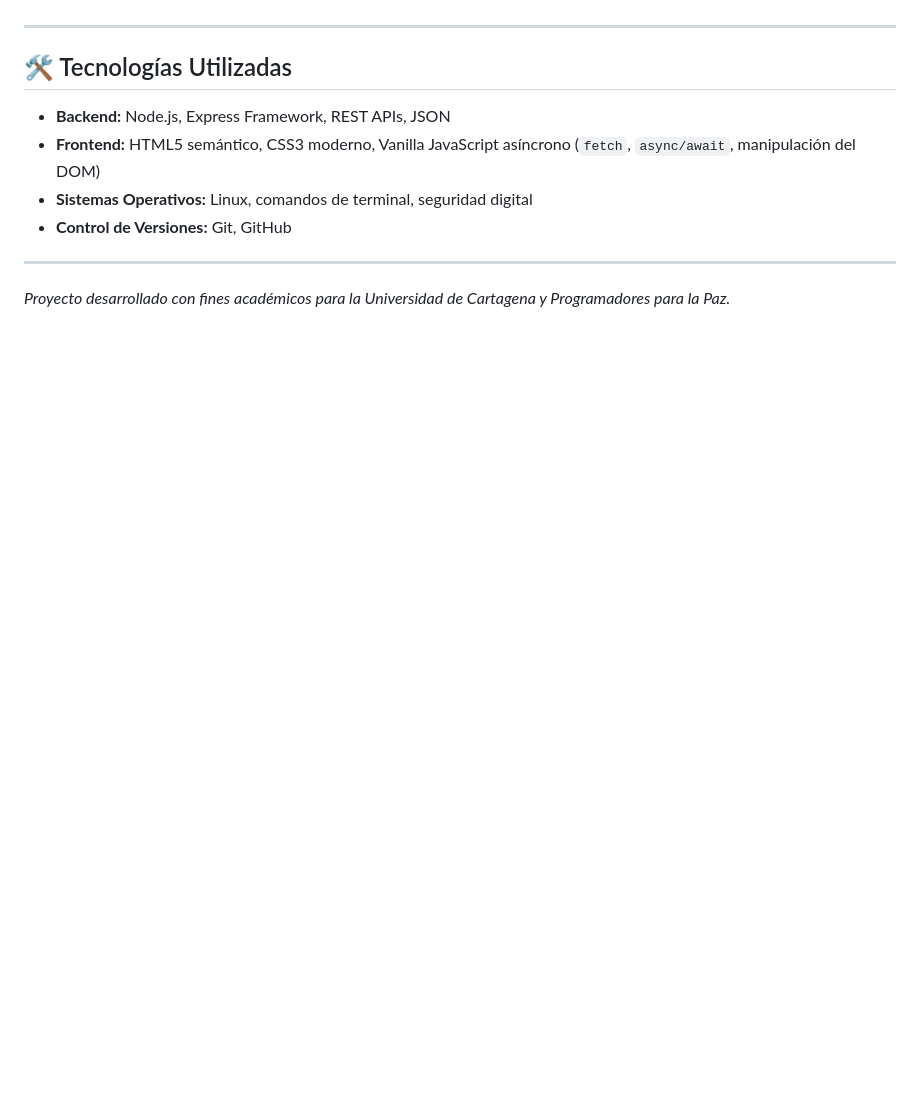
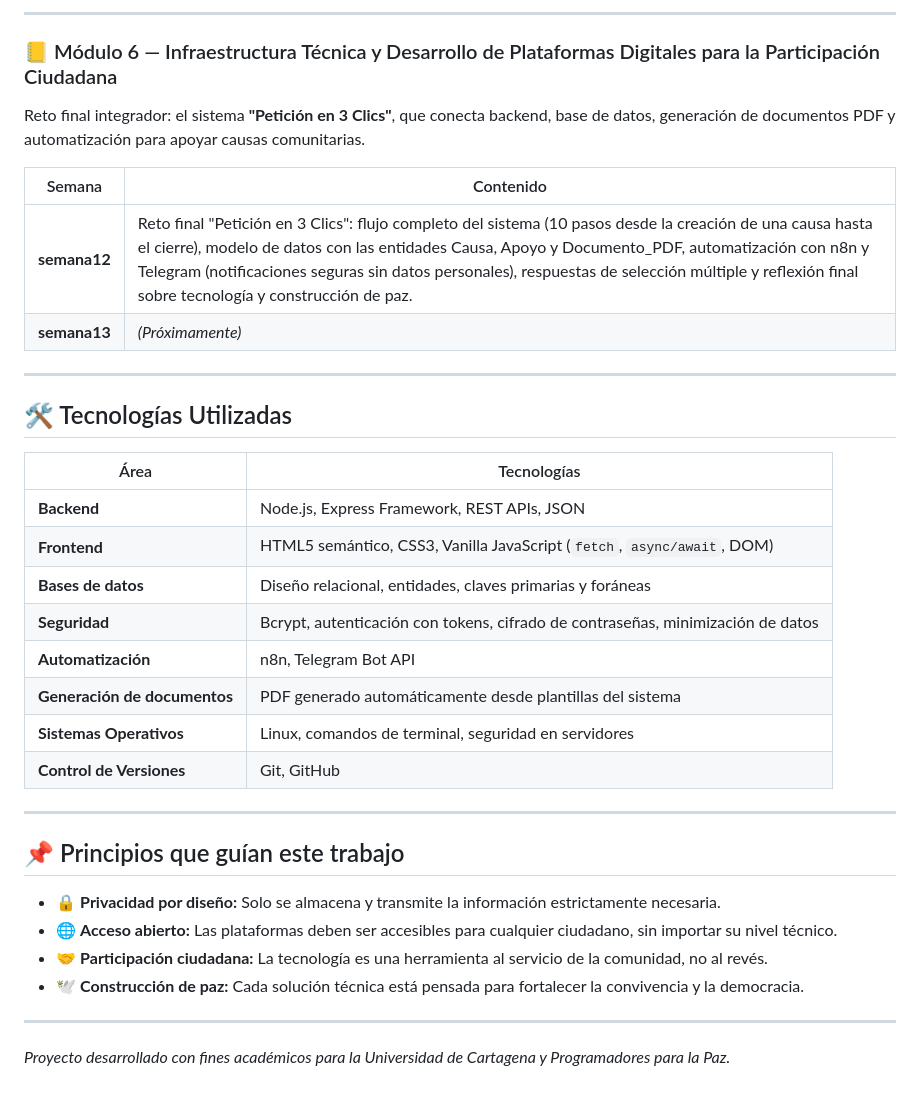
Before and after one commit to MaleBrochero/programadores-para-la-paz, a Markdown page: README.md, the part around one of its changes. Rendered like a GitHub page; blank space fills up the shorter version.

```diff
--- a/README.md
+++ b/README.md
@@ -35,11 +75,37 @@ El repositorio está estructurado en módulos y semanas formativas siguiendo las
+---
+
+### 📒 Módulo 6 — Infraestructura Técnica y Desarrollo de Plataformas Digitales para la Participación Ciudadana
+
+Reto final integrador: el sistema **"Petición en 3 Clics"**, que conecta backend, base de datos, generación de documentos PDF y automatización para apoyar causas comunitarias.
+
+| Semana | Contenido |
+|--------|-----------|
+| **semana12** | Reto final "Petición en 3 Clics": flujo completo del sistema (10 pasos desde la creación de una causa hasta el cierre), modelo de datos con las entidades Causa, Apoyo y Documento_PDF, automatización con n8n y Telegram (notificaciones seguras sin datos personales), respuestas de selección múltiple y reflexión final sobre tecnología y construcción de paz. |
+| **semana13** | *(Próximamente)* |
 
 ---
 
 ## 🛠️ Tecnologías Utilizadas
-* **Backend:** Node.js, Express Framework, REST APIs, JSON
-* **Frontend:** HTML5 semántico, CSS3 moderno, Vanilla JavaScript asíncrono (`fetch`, `async/await`, manipulación del DOM)
-* **Sistemas Operativos:** Linux, comandos de terminal, seguridad digital
-* **Control de Versiones:** Git, GitHub
+
+| Área | Tecnologías |
+|------|-------------|
+| **Backend** | Node.js, Express Framework, REST APIs, JSON |
+| **Frontend** | HTML5 semántico, CSS3, Vanilla JavaScript (`fetch`, `async/await`, DOM) |
+| **Bases de datos** | Diseño relacional, entidades, claves primarias y foráneas |
+| **Seguridad** | Bcrypt, autenticación con tokens, cifrado de contraseñas, minimización de datos |
+| **Automatización** | n8n, Telegram Bot API |
+| **Generación de documentos** | PDF generado automáticamente desde plantillas del sistema |
+| **Sistemas Operativos** | Linux, comandos de terminal, seguridad en servidores |
+| **Control de Versiones** | Git, GitHub |
+
+---
+
+## 📌 Principios que guían este trabajo
+
+- 🔒 **Privacidad por diseño:** Solo se almacena y transmite la información estrictamente necesaria.
+- 🌐 **Acceso abierto:** Las plataformas deben ser accesibles para cualquier ciudadano, sin importar su nivel técnico.
+- 🤝 **Participación ciudadana:** La tecnología es una herramienta al servicio de la comunidad, no al revés.
+- 🕊️ **Construcción de paz:** Cada solución técnica está pensada para fortalecer la convivencia y la democracia.
 
 ---
 
```
Also changed, not shown: other parts of README.md (+54 -14 lines).
